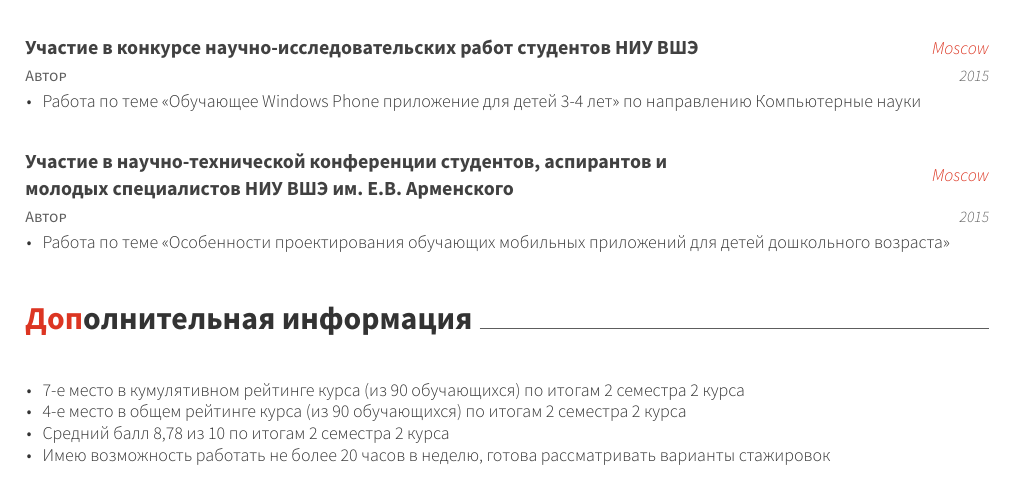
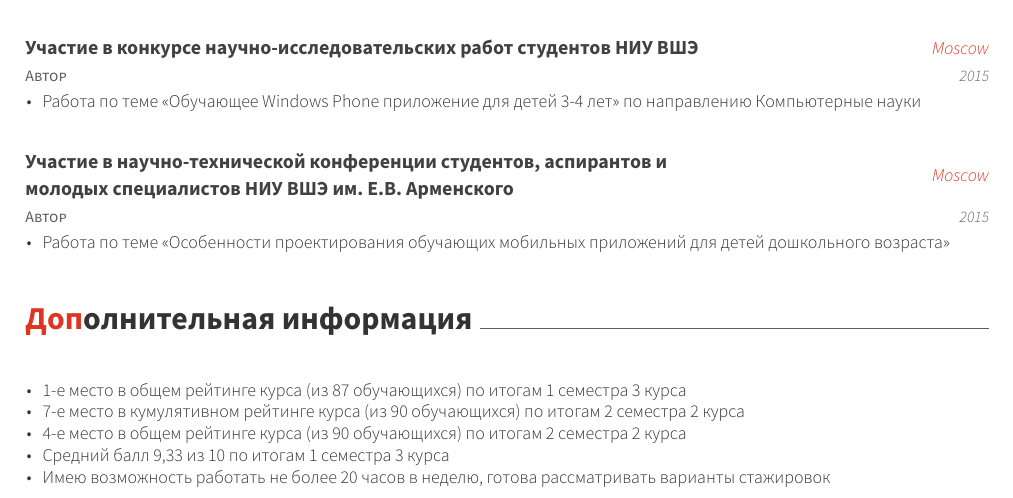
Before and after one commit to arepina/CV, a LaTeX CV (resume_cv.tex, which reads cv-sections/extra.tex): part of page 2 of 2, cut so that both start at the same text. The pictures show the PDF file resume_cv.pdf that the author committed with the source.

Commit message:
New info

```diff
--- a/cv-sections/extra.tex
+++ b/cv-sections/extra.tex
@@ -16,9 +16,10 @@
 {}
 {
  \begin{cvitems}
+\item {1-е место в общем рейтинге курса (из 87 обучающихся) по итогам 1 семестра 3 курса}
 \item {7-е место в кумулятивном рейтинге курса (из 90 обучающихся) по итогам 2 семестра 2 курса}
 \item {4-е место в общем рейтинге курса (из 90 обучающихся) по итогам 2 семестра 2 курса}
-\item {Средний балл 8,78 из 10 по итогам 2 семестра 2 курса}
+\item {Средний балл 9,33 из 10 по итогам 1 семестра 3 курса}
 \item {Имею возможность работать не более 20 часов в неделю, готова рассматривать варианты стажировок}
  \end{cvitems}
 }
```
Also changed, not shown: resume_cv.pdf, 2 other files.
